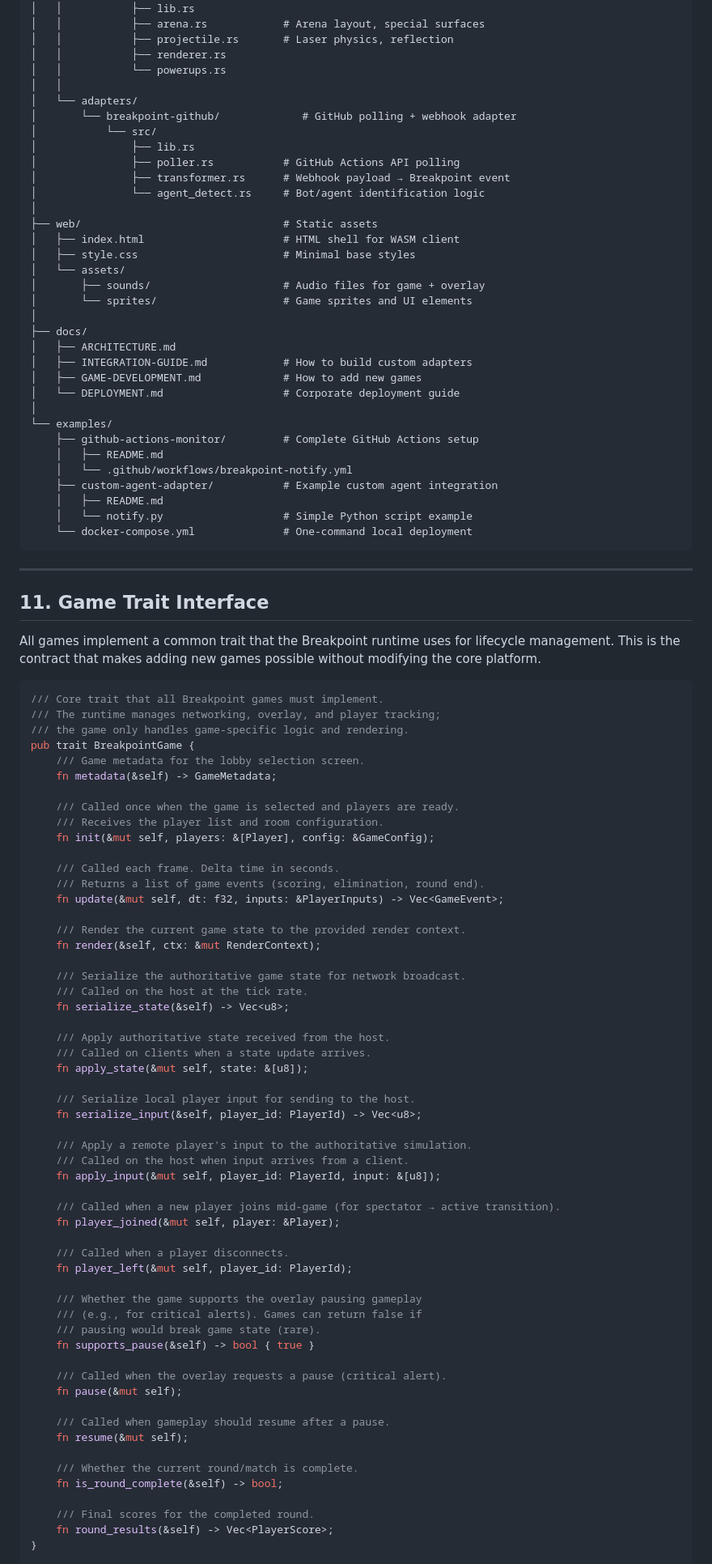
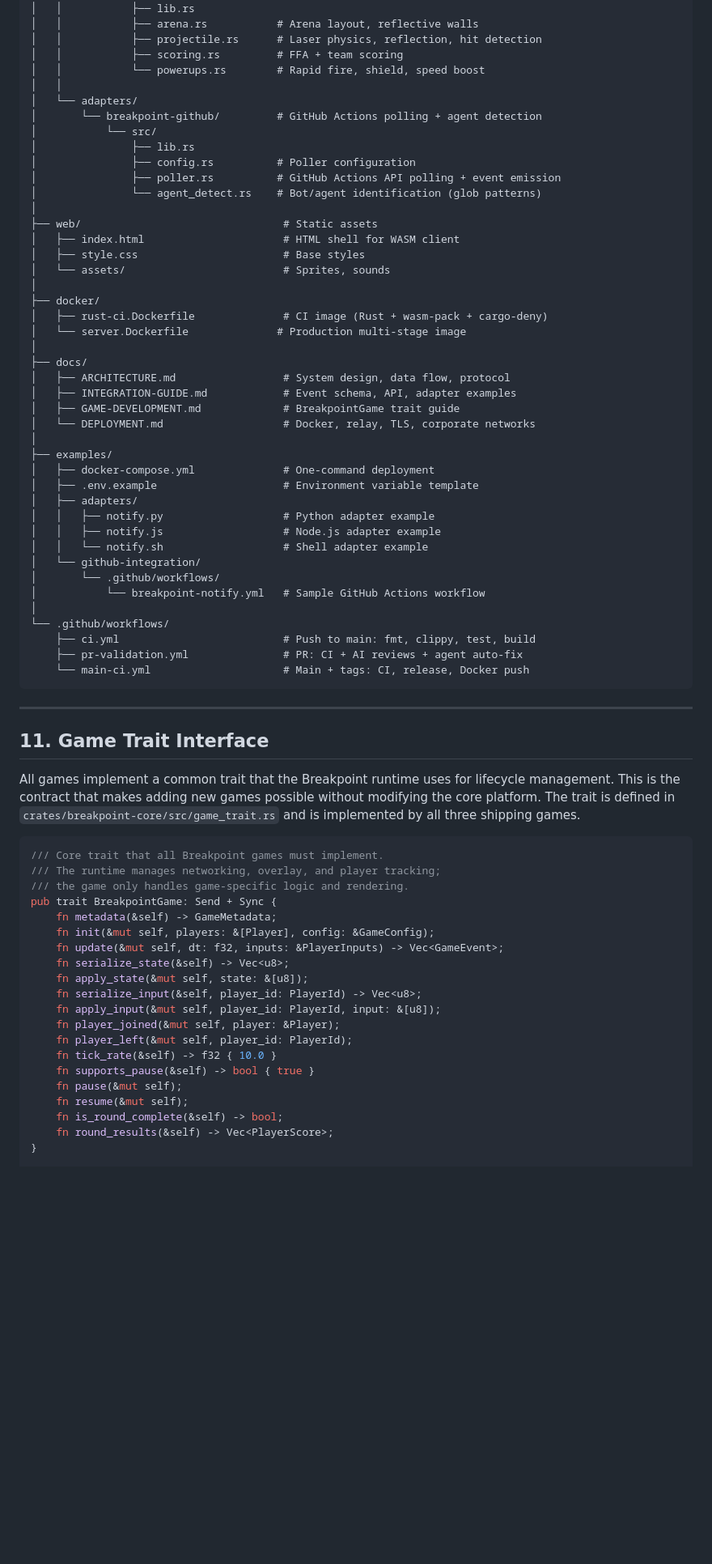
Before and after one commit to AndrewAltimit/breakpoint, a Markdown page: BREAKPOINT-DESIGN-DOC.md, the part around one of its changes. Shown at 81% size. Rendered like a GitHub page; blank space fills up the shorter version.

````diff
--- a/BREAKPOINT-DESIGN-DOC.md
+++ b/BREAKPOINT-DESIGN-DOC.md
@@ -694,102 +711,75 @@ breakpoint/
 │   │       └── src/
 │   │           ├── lib.rs
-│   │           ├── arena.rs            # Arena layout, special surfaces
-│   │           ├── projectile.rs       # Laser physics, reflection
-│   │           ├── renderer.rs
-│   │           └── powerups.rs
+│   │           ├── arena.rs           # Arena layout, reflective walls
+│   │           ├── projectile.rs      # Laser physics, reflection, hit detection
+│   │           ├── scoring.rs         # FFA + team scoring
+│   │           └── powerups.rs        # Rapid fire, shield, speed boost
 │   │
 │   └── adapters/
-│       └── breakpoint-github/             # GitHub polling + webhook adapter
+│       └── breakpoint-github/         # GitHub Actions polling + agent detection
 │           └── src/
 │               ├── lib.rs
-│               ├── poller.rs           # GitHub Actions API polling
-│               ├── transformer.rs      # Webhook payload → Breakpoint event
-│               └── agent_detect.rs     # Bot/agent identification logic
+│               ├── config.rs          # Poller configuration
+│               ├── poller.rs          # GitHub Actions API polling + event emission
+│               └── agent_detect.rs    # Bot/agent identification (glob patterns)
 │
 ├── web/                                # Static assets
 │   ├── index.html                      # HTML shell for WASM client
-│   ├── style.css                       # Minimal base styles
-│   └── assets/
-│       ├── sounds/                     # Audio files for game + overlay
-│       └── sprites/                    # Game sprites and UI elements
+│   ├── style.css                       # Base styles
+│   └── assets/                         # Sprites, sounds
+│
+├── docker/
+│   ├── rust-ci.Dockerfile              # CI image (Rust + wasm-pack + cargo-deny)
+│   └── server.Dockerfile              # Production multi-stage image
 │
 ├── docs/
-│   ├── ARCHITECTURE.md
-│   ├── INTEGRATION-GUIDE.md            # How to build custom adapters
-│   ├── GAME-DEVELOPMENT.md             # How to add new games
-│   └── DEPLOYMENT.md                   # Corporate deployment guide
+│   ├── ARCHITECTURE.md                 # System design, data flow, protocol
+│   ├── INTEGRATION-GUIDE.md            # Event schema, API, adapter examples
+│   ├── GAME-DEVELOPMENT.md             # BreakpointGame trait guide
+│   └── DEPLOYMENT.md                   # Docker, relay, TLS, corporate networks
 │
-└── examples/
-    ├── github-actions-monitor/         # Complete GitHub Actions setup
-    │   ├── README.md
-    │   └── .github/workflows/breakpoint-notify.yml
-    ├── custom-agent-adapter/           # Example custom agent integration
-    │   ├── README.md
-    │   └── notify.py                   # Simple Python script example
-    └── docker-compose.yml              # One-command local deployment
+├── examples/
+│   ├── docker-compose.yml              # One-command deployment
+│   ├── .env.example                    # Environment variable template
+│   ├── adapters/
+│   │   ├── notify.py                   # Python adapter example
+│   │   ├── notify.js                   # Node.js adapter example
+│   │   └── notify.sh                   # Shell adapter example
+│   └── github-integration/
+│       └── .github/workflows/
+│           └── breakpoint-notify.yml   # Sample GitHub Actions workflow
+│
+└── .github/workflows/
+    ├── ci.yml                          # Push to main: fmt, clippy, test, build
+    ├── pr-validation.yml               # PR: CI + AI reviews + agent auto-fix
+    └── main-ci.yml                     # Main + tags: CI, release, Docker push
 ```
 
 ---
 
 ## 11. Game Trait Interface
 
-All games implement a common trait that the Breakpoint runtime uses for lifecycle management. This is the contract that makes adding new games possible without modifying the core platform.
+All games implement a common trait that the Breakpoint runtime uses for lifecycle management. This is the contract that makes adding new games possible without modifying the core platform. The trait is defined in `crates/breakpoint-core/src/game_trait.rs` and is implemented by all three shipping games.
 
 ```rust
 /// Core trait that all Breakpoint games must implement.
 /// The runtime manages networking, overlay, and player tracking;
 /// the game only handles game-specific logic and rendering.
-pub trait BreakpointGame {
-    /// Game metadata for the lobby selection screen.
+pub trait BreakpointGame: Send + Sync {
     fn metadata(&self) -> GameMetadata;
-
-    /// Called once when the game is selected and players are ready.
-    /// Receives the player list and room configuration.
     fn init(&mut self, players: &[Player], config: &GameConfig);
-
-    /// Called each frame. Delta time in seconds.
-    /// Returns a list of game events (scoring, elimination, round end).
     fn update(&mut self, dt: f32, inputs: &PlayerInputs) -> Vec<GameEvent>;
-
-    /// Render the current game state to the provided render context.
-    fn render(&self, ctx: &mut RenderContext);
-
-    /// Serialize the authoritative game state for network broadcast.
-    /// Called on the host at the tick rate.
     fn serialize_state(&self) -> Vec<u8>;
-
-    /// Apply authoritative state received from the host.
-    /// Called on clients when a state update arrives.
     fn apply_state(&mut self, state: &[u8]);
-
-    /// Serialize local player input for sending to the host.
     fn serialize_input(&self, player_id: PlayerId) -> Vec<u8>;
-
-    /// Apply a remote player's input to the authoritative simulation.
-    /// Called on the host when input arrives from a client.
     fn apply_input(&mut self, player_id: PlayerId, input: &[u8]);
-
-    /// Called when a new player joins mid-game (for spectator → active transition).
     fn player_joined(&mut self, player: &Player);
-
-    /// Called when a player disconnects.
     fn player_left(&mut self, player_id: PlayerId);
-
-    /// Whether the game supports the overlay pausing gameplay
-    /// (e.g., for critical alerts). Games can return false if
-    /// pausing would break game state (rare).
+    fn tick_rate(&self) -> f32 { 10.0 }
     fn supports_pause(&self) -> bool { true }
-
-    /// Called when the overlay requests a pause (critical alert).
     fn pause(&mut self);
-
-    /// Called when gameplay should resume after a pause.
     fn resume(&mut self);
-
-    /// Whether the current round/match is complete.
     fn is_round_complete(&self) -> bool;
-
-    /// Final scores for the completed round.
     fn round_results(&self) -> Vec<PlayerScore>;
 }
 
````
Also changed, not shown: other parts of BREAKPOINT-DESIGN-DOC.md (+174 -129 lines).
